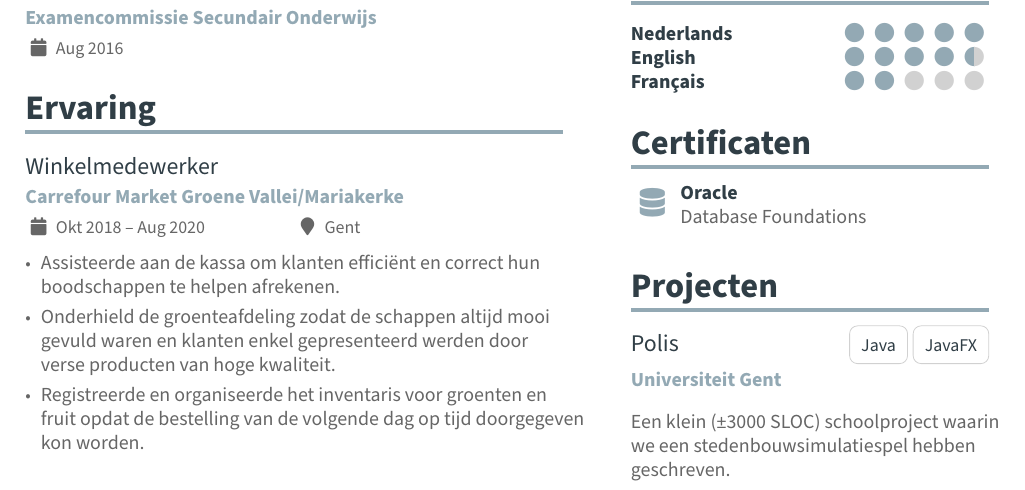
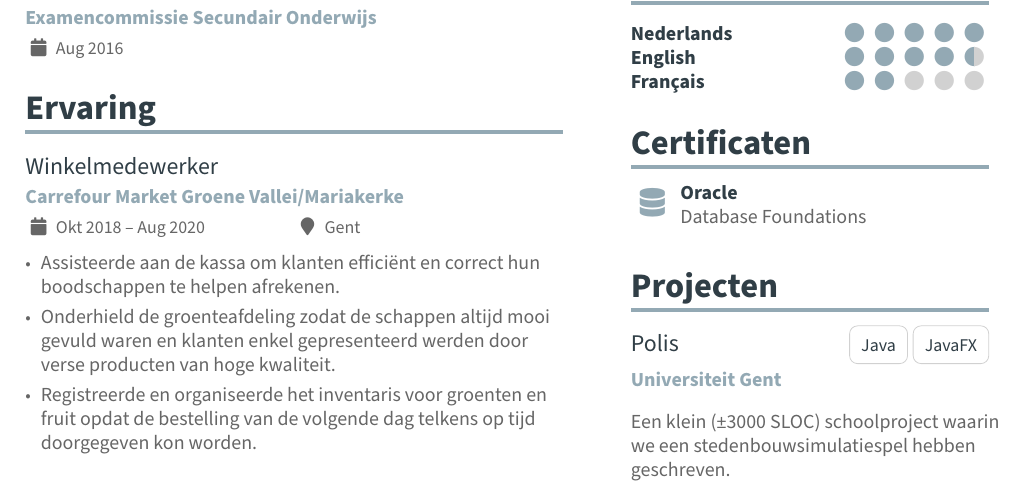
Before and after one commit to thibofrans/resume, a LaTeX CV (resume.tex): part of the page, cut so that both start at the same text. The pictures show the PDF file resume.pdf that the author committed with the source.

Commit message:
clarification

```diff
--- a/resume.tex
+++ b/resume.tex
@@ -206,7 +206,7 @@
 	\begin{itemize}
 		\item Assisteerde aan de kassa om klanten effici\"ent en correct hun boodschappen te helpen afrekenen.
 		\item Onderhield de groenteafdeling zodat de schappen altijd mooi gevuld waren en klanten enkel gepresenteerd werden door verse producten van hoge kwaliteit.
-		\item Registreerde en organiseerde het inventaris voor groenten en fruit opdat de bestelling van de volgende dag op tijd doorgegeven kon worden.
+		\item Registreerde en organiseerde het inventaris voor groenten en fruit opdat de bestelling van de volgende dag telkens op tijd doorgegeven kon worden.
 	\end{itemize}
 
 	%% Switch to the right column.
```
Also changed, not shown: resume.pdf.
